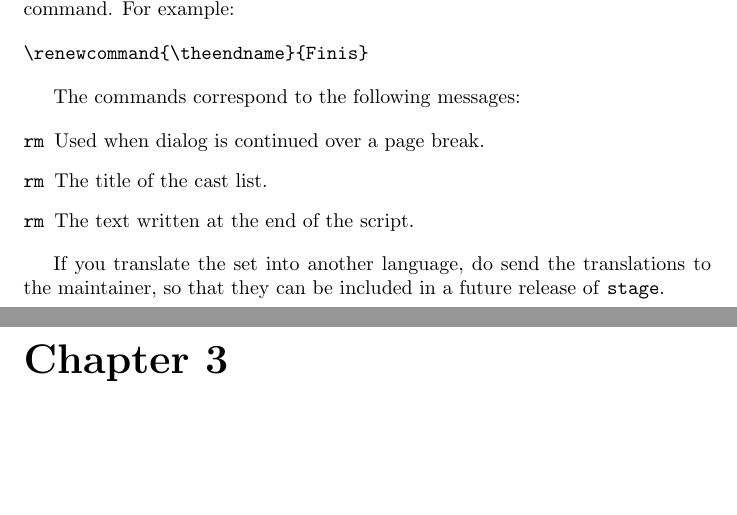
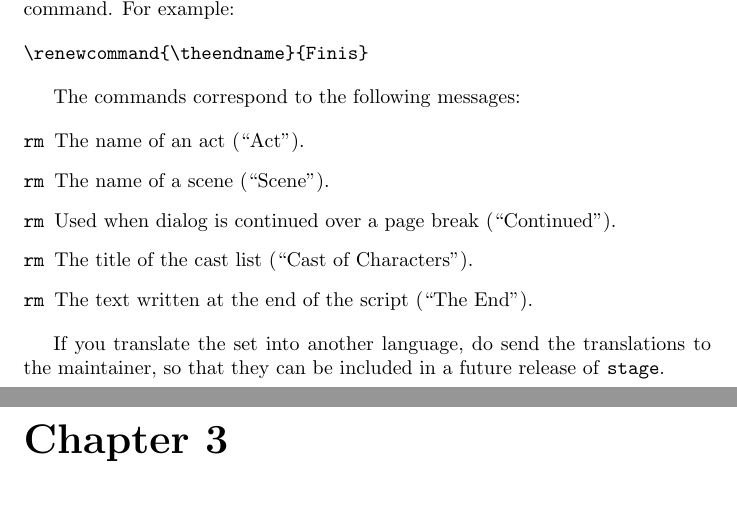
Before and after one commit to rrthomas/stage, a LaTeX document (stage-documentation.tex, which reads stage.cls): two parts of pages 7 and 8 of 9, joined at a grey line, cut so that both start at the same text, the shorter picture padded with empty space. Compiled offline with pdfLaTeX.

Commit message:
Add two missing strings to list of customizable strings
Also add the default values of all of them to the docs, and a pair of
reminders to keep code and docs in sync.

```diff
--- a/stage-documentation.tex
+++ b/stage-documentation.tex
@@ -129,10 +129,13 @@ If you want to use \texttt{stage} in another language, or want to customize any
 
 The commands correspond to the following messages:
 
+% Note: keep the following in sync with the code
 \begin{description}
-  \item[\Q{\\continuedname}]Used when dialog is continued over a page break.
-  \item[\Q{\\castname}]The title of the cast list.
-  \item[\Q{\\theendname}]The text written at the end of the script.
+  \item[\Q{\\actname}]The name of an act (“Act”).
+  \item[\Q{\\scenename}]The name of a scene (“Scene”).
+  \item[\Q{\\continuedname}]Used when dialog is continued over a page break (“Continued”).
+  \item[\Q{\\castname}]The title of the cast list (“Cast of Characters”).
+  \item[\Q{\\theendname}]The text written at the end of the script (“The End”).
 \end{description}
 
 If you translate the set into another language, do send the translations to the maintainer, so that they can be included in a future release of \texttt{stage}.
--- a/stage.cls
+++ b/stage.cls
@@ -53,7 +53,9 @@
 \raggedbottom
 
 
-%%% Locale-dependent strings
+%%% Customizable strings (Note: keep in sync with the docs)
+\newcommand{\actname}{Act}
+\newcommand{\scenename}{Scene}
 \newcommand{\continuedname}{Continued}
 \newcommand{\castname}{Cast of Characters}
 \newcommand{\theendname}{The End}
@@ -134,7 +136,7 @@
 		\ifthenelse{\value{actcounter} > 1}{\newpage}{}
 		\ifthenelse{\value{actcounter} = 1}{\doublespace}{}
 		\stepcounter{actcounter}
-		\textsc{Act} \Roman{actcounter}
+		\textsc{\actname} \Roman{actcounter}
 	\end{changemargin}
 	\setcounter{page}{1}
 }
@@ -145,7 +147,7 @@
 	\begin{changemargin}{2.5in}{0in}
 		\stepcounter{scenecounter}
 		\ifthenelse{\value{scenecounter} > 1}{\newpage}{}
-		\textsc{Scene} \arabic{scenecounter}
+		\textsc{\scenename} \arabic{scenecounter}
 		\ifthenelse{\value{scenecounter} = 1}{\doublespace}{}
 	\end{changemargin}
 }
```
